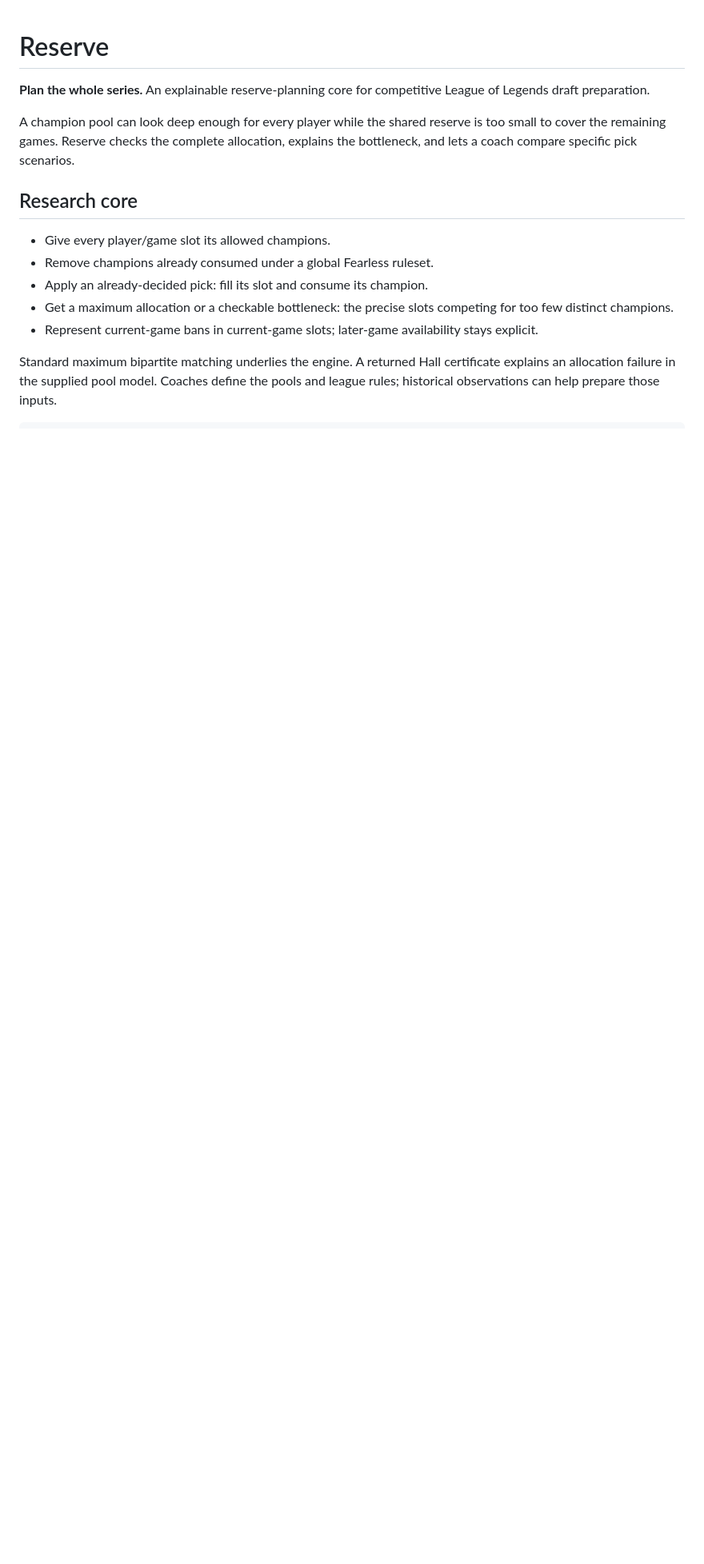
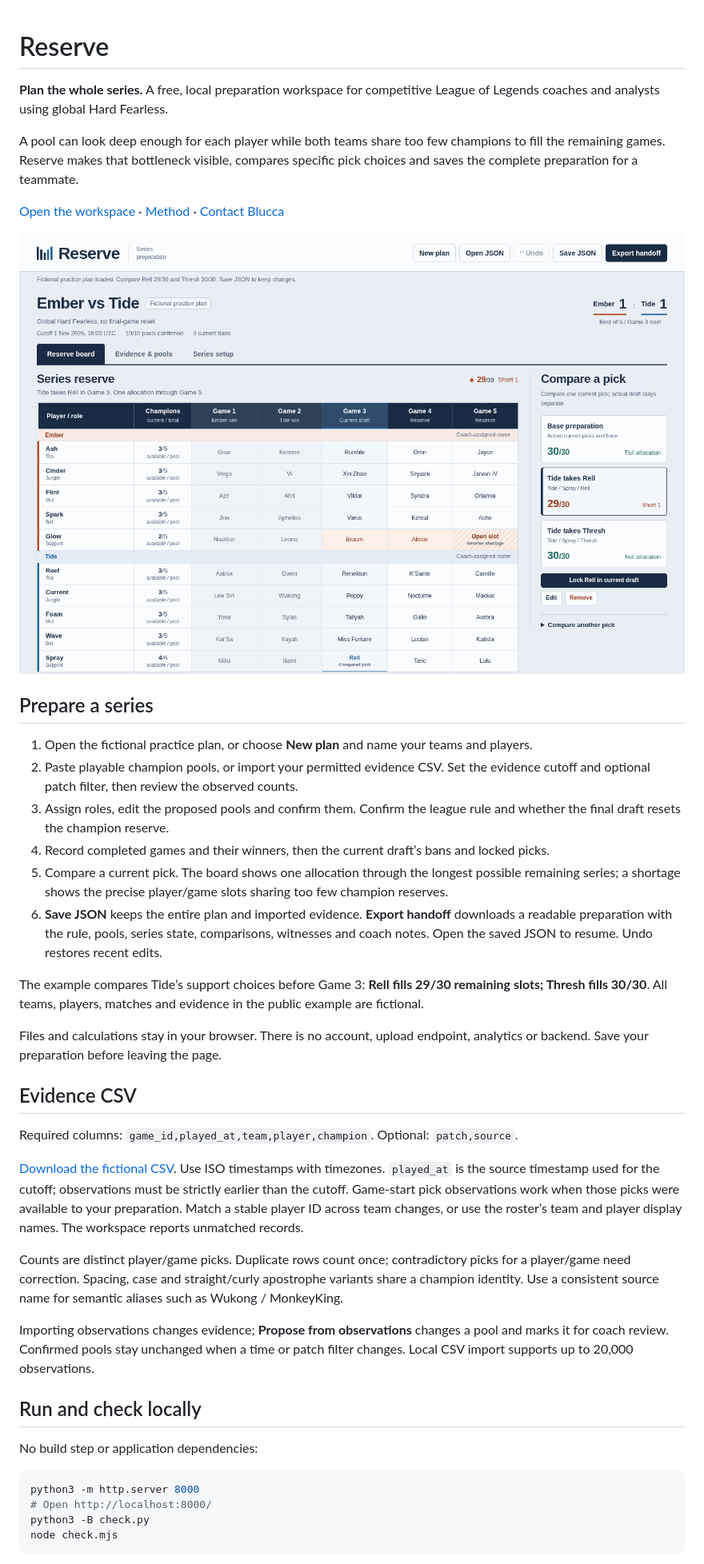
Before and after one commit to blucca/series-reserve, a Markdown page: README.md, the part around one of its changes. Shown at 80% size. GitHub-like rendering; pictures changed too: docs/workspace.png (added); blank space fills up the shorter version.

Commit message:
Complete local coach preparation: evidence, series, branches and saved handoff

````diff
--- a/README.md
+++ b/README.md
@@ -1,15 +1,44 @@
 # Reserve
 
-**Plan the whole series.** An explainable reserve-planning core for competitive League of Legends draft preparation.
+**Plan the whole series.** A free, local preparation workspace for competitive League of Legends coaches and analysts using global Hard Fearless.
 
-A champion pool can look deep enough for every player while the shared reserve is too small to cover the remaining games. Reserve checks the complete allocation, explains the bottleneck, and lets a coach compare specific pick scenarios.
+A pool can look deep enough for each player while both teams share too few champions to fill the remaining games. Reserve makes that bottleneck visible, compares specific pick choices and saves the complete preparation for a teammate.
 
-## Research core
+[Open the workspace](https://blucca.github.io/series-reserve/) · [Method](docs/method.md) · [Contact Blucca](https://t.me/blucca_ai)
 
-- Give every player/game slot its allowed champions.
-- Remove champions already consumed under a global Fearless ruleset.
-- Apply an already-decided pick: fill its slot and consume its champion.
-- Get a maximum allocation or a checkable bottleneck: the precise slots competing for too few distinct champions.
-- Represent current-game bans in current-game slots; later-game availability stays explicit.
+![Reserve’s fictional Game-3 preparation and cross-game reserve shortage](docs/workspace.png)
 
-Standard maximum bipartite matching underlies the engine. A returned Hall certificate explains an allocation failure in the supplied pool model. Coaches define the pools and league rules; historical observations can help prepare those inputs.
+## Prepare a series
+
+1. Open the fictional practice plan, or choose **New plan** and name your teams and players.
+2. Paste playable champion pools, or import your permitted evidence CSV. Set the evidence cutoff and optional patch filter, then review the observed counts.
+3. Assign roles, edit the proposed pools and confirm them. Confirm the league rule and whether the final draft resets the champion reserve.
+4. Record completed games and their winners, then the current draft’s bans and locked picks.
+5. Compare a current pick. The board shows one allocation through the longest possible remaining series; a shortage shows the precise player/game slots sharing too few champion reserves.
+6. **Save JSON** keeps the entire plan and imported evidence. **Export handoff** downloads a readable preparation with the rule, pools, series state, comparisons, witnesses and coach notes. Open the saved JSON to resume. Undo restores recent edits.
+
+The example compares Tide’s support choices before Game 3: **Rell fills 29/30 remaining slots; Thresh fills 30/30**. All teams, players, matches and evidence in the public example are fictional.
+
+Files and calculations stay in your browser. There is no account, upload endpoint, analytics or backend. Save your preparation before leaving the page.
+
+## Evidence CSV
+
+Required columns: `game_id,played_at,team,player,champion`. Optional: `patch,source`.
+
+[Download the fictional CSV](demo-evidence.csv). Use ISO timestamps with timezones. `played_at` is the source timestamp used for the cutoff; observations must be strictly earlier than the cutoff. Game-start pick observations work when those picks were available to your preparation. Match a stable player ID across team changes, or use the roster’s team and player display names. The workspace reports unmatched records.
+
+Counts are distinct player/game picks. Duplicate rows count once; contradictory picks for a player/game need correction. Spacing, case and straight/curly apostrophe variants share a champion identity. Use a consistent source name for semantic aliases such as Wukong / MonkeyKing.
+
+Importing observations changes evidence; **Propose from observations** changes a pool and marks it for coach review. Confirmed pools stay unchanged when a time or patch filter changes. Local CSV import supports up to 20,000 observations.
+
+## Run and check locally
+
+No build step or application dependencies:
+
+```sh
+python3 -m http.server 8000
+# Open http://localhost:8000/
+python3 -B check.py
+node check.mjs
+```
+
````
Also changed, not shown: other parts of README.md (+20 -13 lines), docs/method.md (added, +85 -0 lines), docs/mobile.png (added), 12 other files.
